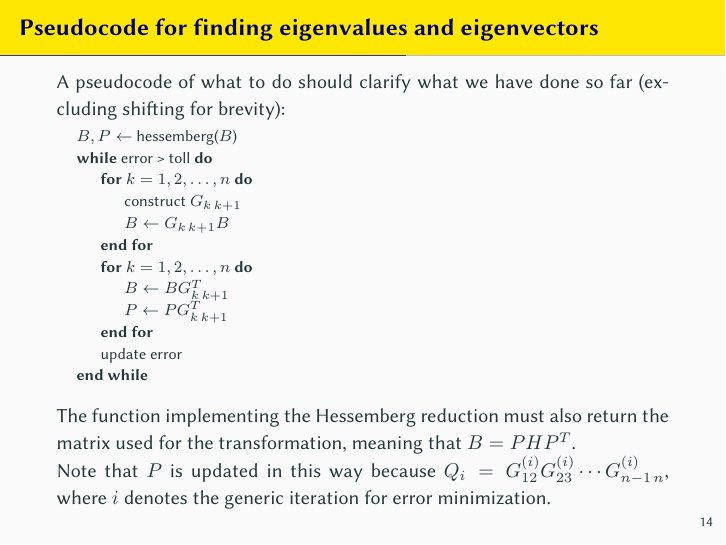
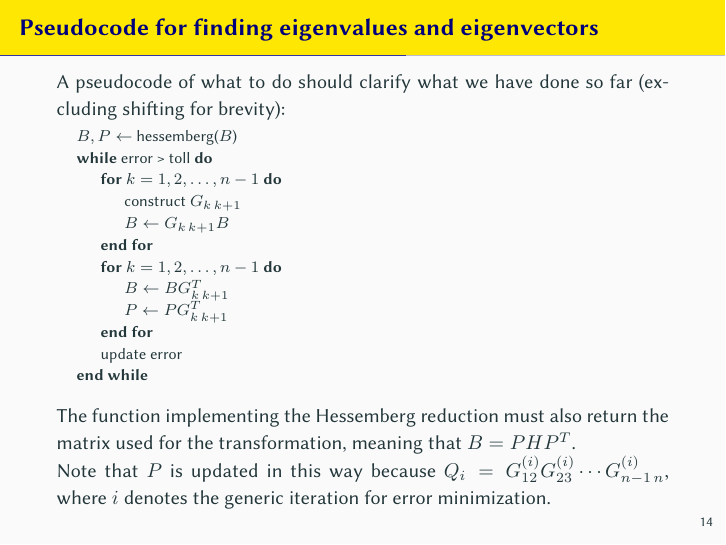
Before and after one commit to FarInHeight/SVD-Computation-Project, LaTeX slides (docs/presentation.tex): page 17 of 33. Compiled offline with pdfLaTeX.

Commit message:
doc updated

```diff
--- a/docs/presentation.tex
+++ b/docs/presentation.tex
@@ -296,11 +296,11 @@
         \footnotesize
         \State $B, P \gets $ hessemberg($ B $)
         \While{error > toll}
-            \For{$k = 1, 2, \ldots, n$}
+            \For{$k = 1, 2, \ldots, n-1$}
                 \State construct $G_{k \, k+1}$
                 \State $B \gets G_{k \, k+1} B$
             \EndFor
-            \For{$k = 1, 2, \ldots, n$}
+            \For{$k = 1, 2, \ldots, n-1$}
                 \State $B \gets B G_{k \, k+1}^T$
                 \State $P \gets P G_{k \, k+1}^T$
             \EndFor
```
Also changed, not shown: docs/presentation.pdf.
